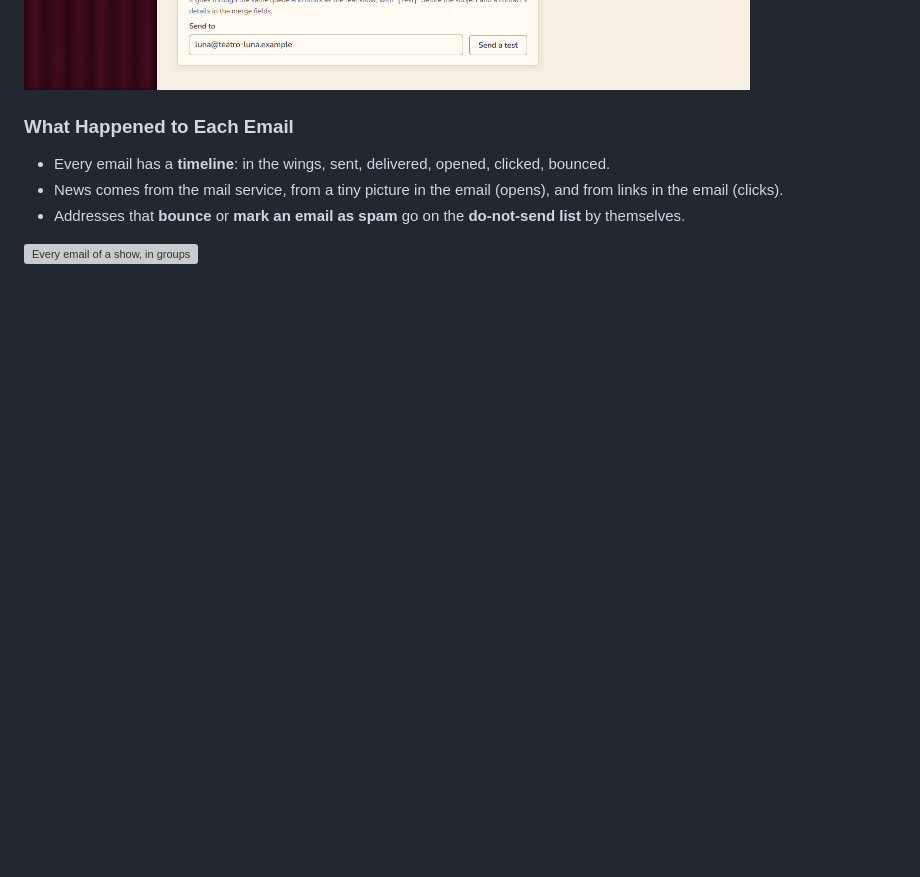
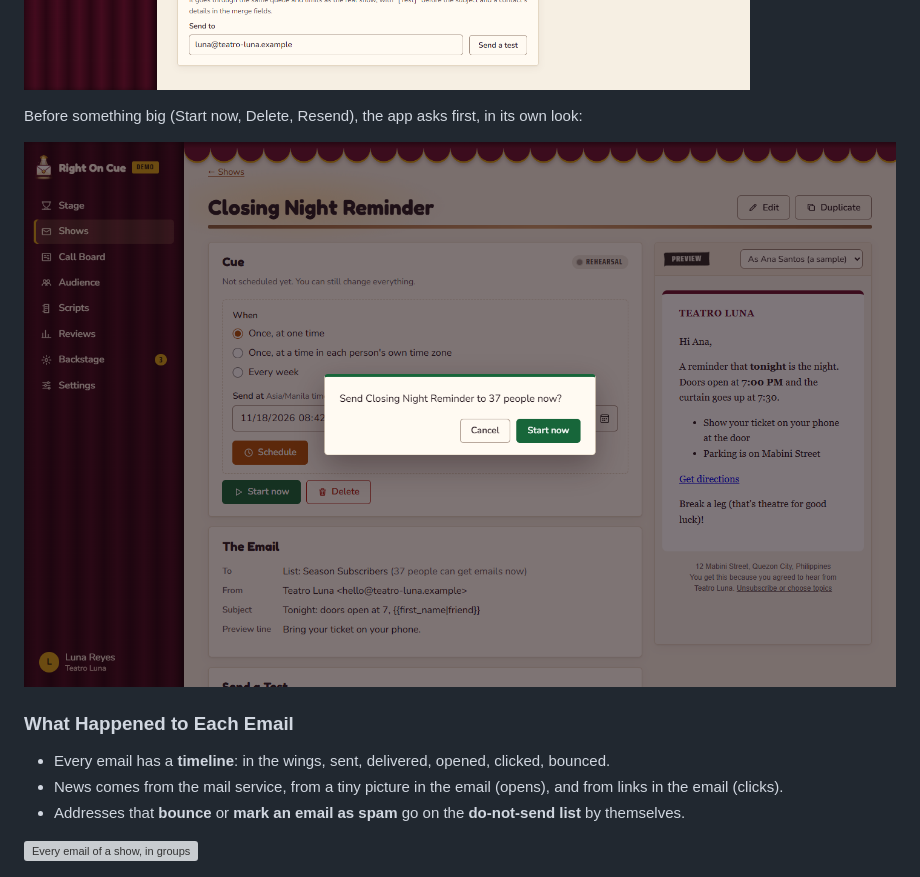
Before and after one commit to jcatibog014/email_campaign_scheduler, a Markdown page: README.md, the part around the change. GitHub-like rendering; pictures changed too: docs/screenshots/confirm.png (added); blank space fills up the shorter version; grey boxes are pictures that could not be loaded.

```diff
--- a/README.md
+++ b/README.md
@@ -32,6 +32,10 @@ Try it: on the login page, press **Try the demo**. You get your own sample theat
 ![Writing a show, with an A/B test and the live preview](docs/screenshots/show-builder.png)
 
 ![Scheduling: once, at their own time, or every week](docs/screenshots/show-schedule.png)
+
+Before something big (Start now, Delete, Resend), the app asks first, in its own look:
+
+![Asking before Start now](docs/screenshots/confirm.png)
 
 ### What Happened to Each Email
 
```
Also changed, not shown: 4 other files.
